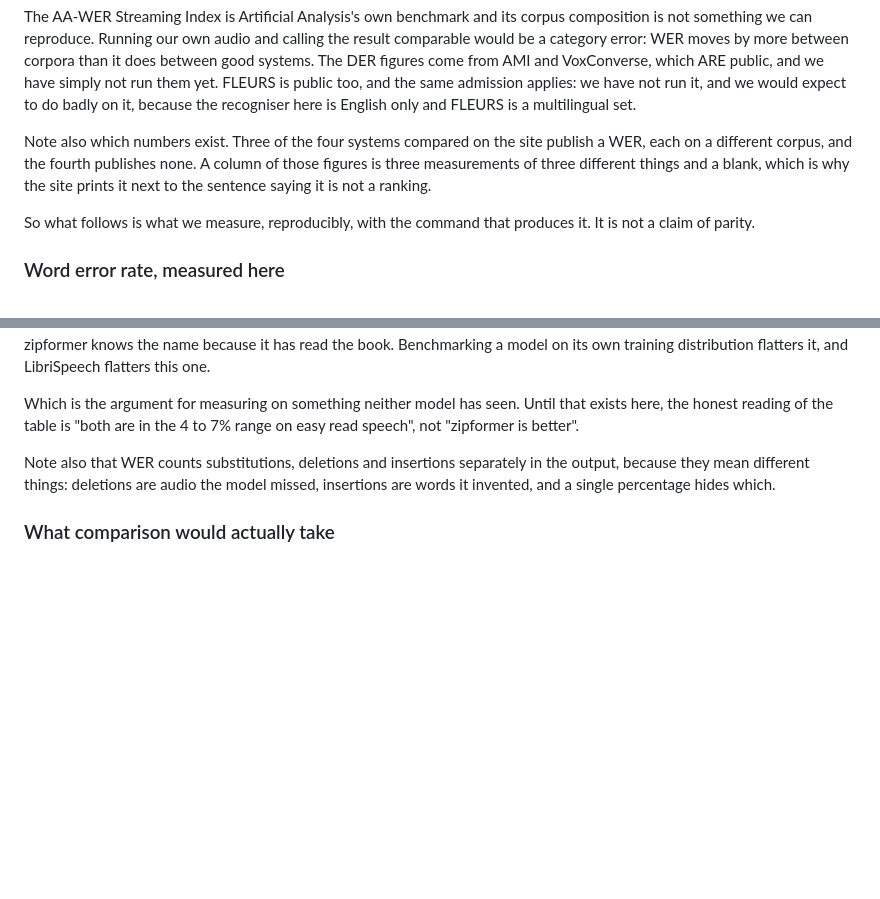
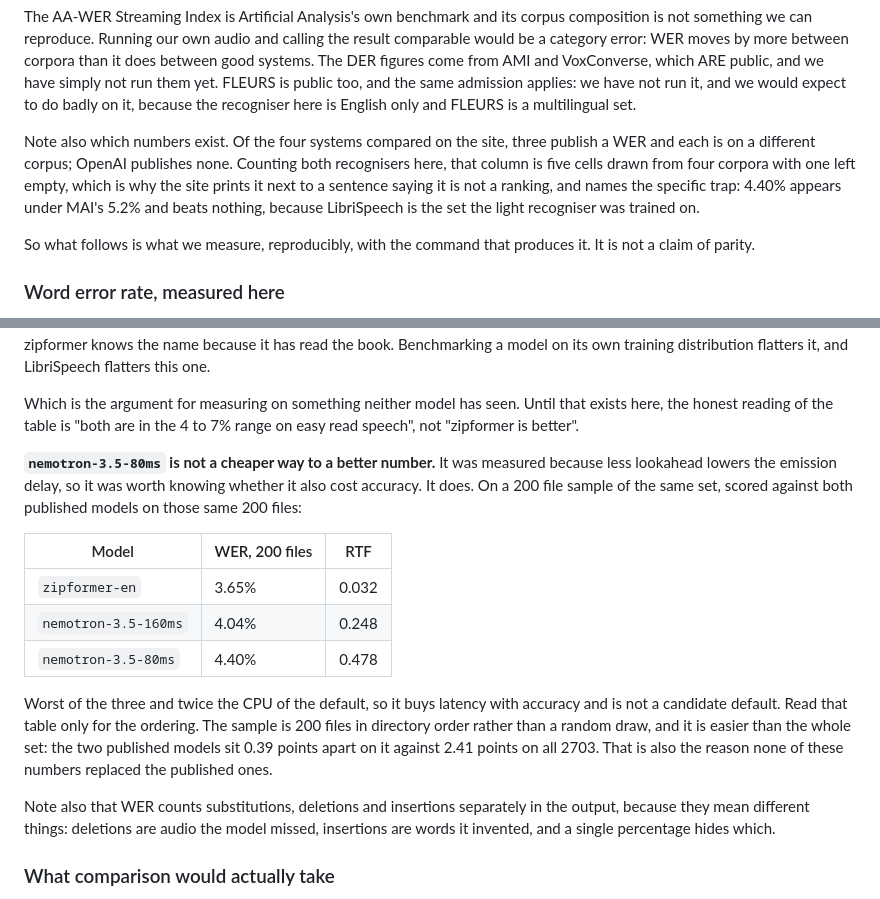
Before and after one commit to wbnns/hearwrite, a Markdown page: docs/evaluation.md, 2 parts joined by grey strips. GitHub-like rendering; blank space fills up the shorter version.

Commit message:
Carry the row split through the README and the evaluation doc
af0b02c split the comparison row per recogniser and dropped the claim that the
publishers with a word error rate both beat what is measured here. It did not
follow that through, and the same sentence was still standing in the README:
"the two of them that publish a word error rate both beat this one on it". With
4.40% on its own row that is false as arithmetic and meaningless as a comparison,
so the README now makes no accuracy claim and points at the page for why the
corpora do not line up.

test_comparison_is_consistent.py did not catch this. It holds the two files to
the same system names and the same prices, which are the parts that drift by
mistake; a claim in prose drifts by reasoning and is not the same shape of thing.
Worth knowing rather than worth over-fitting the test to.

docs/evaluation.md counted four cells in that column. There are five now, from
four corpora, one of them empty, and it names the specific trap the way the page
does.

It also records a negative result, so nobody spends the run finding it again.
nemotron-3.5-80ms was measured because less lookahead lowers the emission delay
and it was worth knowing whether that costs accuracy. It does: on the same 200
files, zipformer-en 3.65%, nemotron-3.5-160ms 4.04%, nemotron-3.5-80ms 4.40%.
Worst of the three at twice the default's CPU, so it is not a candidate default.
The table is published for its ordering only, with the caveat attached: 200 files
in directory order is not a random draw and is easier than the whole set, where
the two published models sit 2.41 points apart rather than 0.39. That is why none
of these numbers replaced the published ones.

Checked and unchanged: the OG image and its alt text, which carry the four
headline tiles and are now held to them by test_site_is_current.py; the two
recogniser charts, which always paired each model with its own figures; and the
title, description and OpenGraph text, which describe the software rather than
its scores.

Claude-Session: https://claude.ai/code/session_015UXvhGShRrie9AUkUztBKy

```diff
--- a/docs/evaluation.md
+++ b/docs/evaluation.md
@@ -35,11 +35,12 @@ public too, and the same admission applies: we have not run it, and we would
 expect to do badly on it, because the recogniser here is English only and FLEURS
 is a multilingual set.
 
-Note also which numbers exist. Three of the four systems compared on the site
-publish a WER, each on a different corpus, and the fourth publishes none. A
-column of those figures is three measurements of three different things and a
-blank, which is why the site prints it next to the sentence saying it is not a
-ranking.
+Note also which numbers exist. Of the four systems compared on the site, three
+publish a WER and each is on a different corpus; OpenAI publishes none. Counting
+both recognisers here, that column is five cells drawn from four corpora with one
+left empty, which is why the site prints it next to a sentence saying it is not a
+ranking, and names the specific trap: 4.40% appears under MAI's 5.2% and beats
+nothing, because LibriSpeech is the set the light recogniser was trained on.
 
 So what follows is what we measure, reproducibly, with the command that produces
 it. It is not a claim of parity.
@@ -67,6 +68,24 @@ one.
 Which is the argument for measuring on something neither model has seen. Until
 that exists here, the honest reading of the table is "both are in the 4 to 7%
 range on easy read speech", not "zipformer is better".
+
+**`nemotron-3.5-80ms` is not a cheaper way to a better number.** It was measured
+because less lookahead lowers the emission delay, so it was worth knowing whether
+it also cost accuracy. It does. On a 200 file sample of the same set, scored
+against both published models on those same 200 files:
+
+| Model | WER, 200 files | RTF |
+|---|---|---|
+| `zipformer-en` | 3.65% | 0.032 |
+| `nemotron-3.5-160ms` | 4.04% | 0.248 |
+| `nemotron-3.5-80ms` | 4.40% | 0.478 |
+
+Worst of the three and twice the CPU of the default, so it buys latency with
+accuracy and is not a candidate default. Read that table only for the ordering.
+The sample is 200 files in directory order rather than a random draw, and it is
+easier than the whole set: the two published models sit 0.39 points apart on it
+against 2.41 points on all 2703. That is also the reason none of these numbers
+replaced the published ones.
 
 Note also that WER counts substitutions, deletions and insertions separately in
 the output, because they mean different things: deletions are audio the model
```
Also changed, not shown: CHANGELOG.md (+10 -0 lines), README.md (+4 -3 lines).
